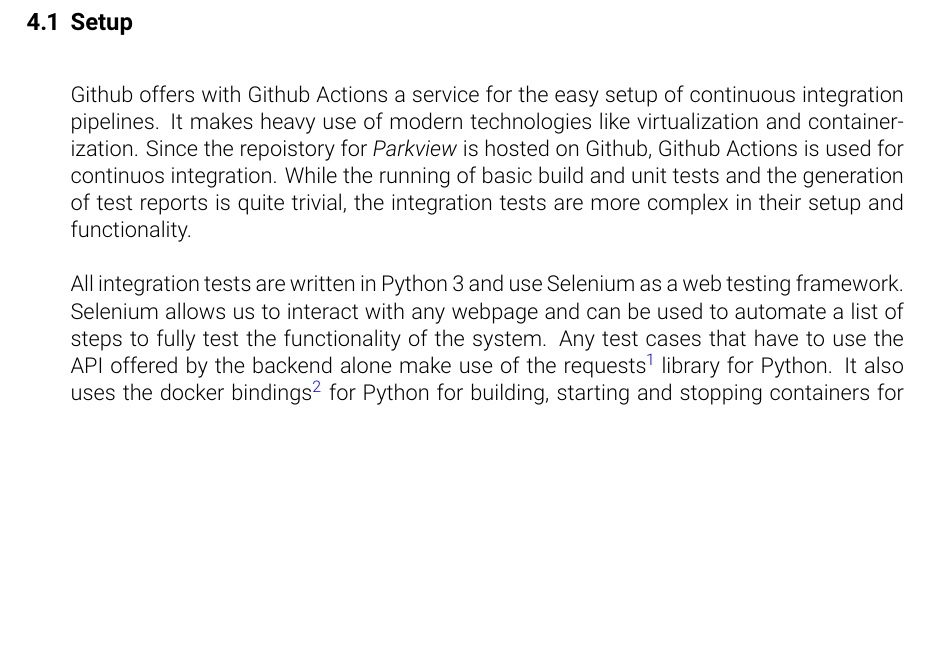
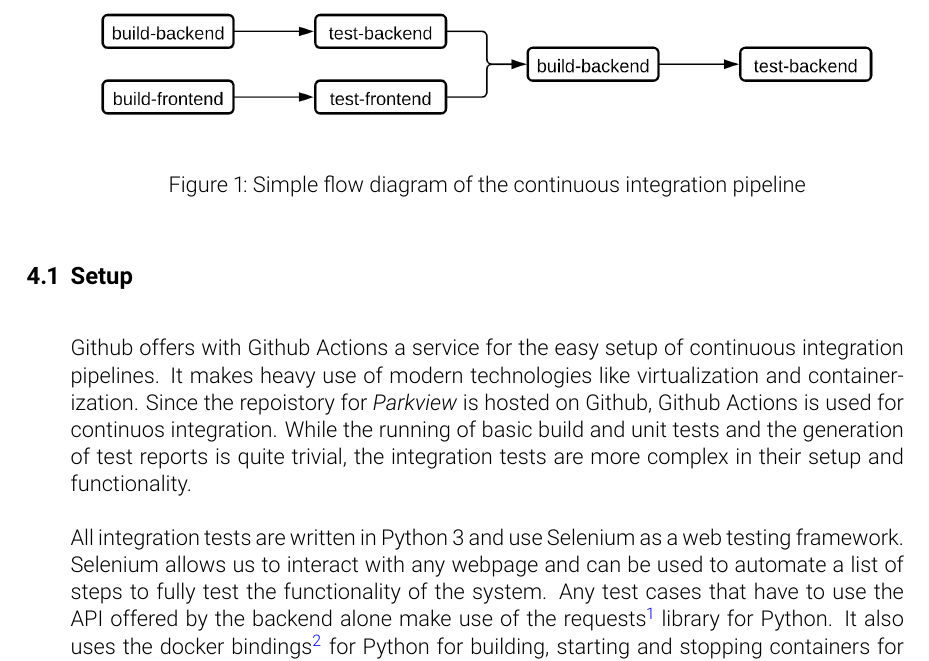
Before and after one commit to pse-parkview/Parkview, a LaTeX document (QualityAssurance/document/qa.tex, which reads QualityAssurance/document/ci.tex): part of page 9 of 12, cut at the place of the change, the shorter picture padded with empty space. Compiled offline with pdfLaTeX.

Commit message:
adds diagram of ci pipeline

```diff
--- a/QualityAssurance/document/ci.tex
+++ b/QualityAssurance/document/ci.tex
@@ -1,4 +1,11 @@
 \section{Continuous Integration}
+
+\begin{figure}[h]
+	\includegraphics[width=\textwidth]{ci_diagram}
+  \caption{Simple flow diagram of the continuous integration pipeline}
+	\centering
+
+\end{figure}
 
 \subsection{Setup}
 Github offers with Github Actions a service for the easy setup of continuous integration pipelines. It makes heavy use of modern technologies like virtualization and containerization. Since the repoistory for \parkview{} is hosted on Github, Github Actions is used for continuos integration. While the running of basic build and unit tests and the generation of test reports is quite trivial, the integration tests are more complex in their setup and functionality.
```
Also changed, not shown: QualityAssurance/document/images/ci_diagram.png (added).
